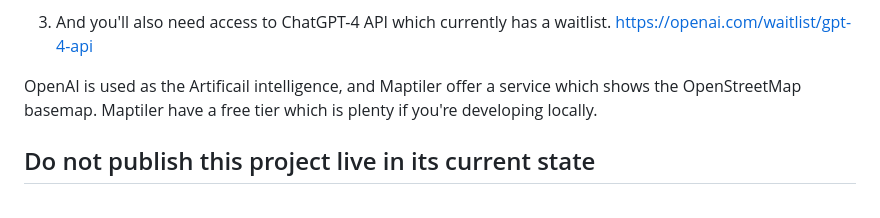
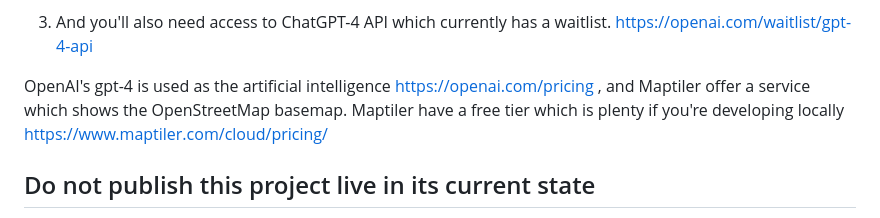
Before and after one commit to steveattewell/osm-ai-map, a Markdown page: README.md, the part around the change. Drawn GitHub-style.

```diff
--- a/README.md
+++ b/README.md
@@ -62,7 +62,7 @@ other will be able to see your API keys and use them, potentially costing you mo
 
 3. And you'll also need access to ChatGPT-4 API which currently has a waitlist. https://openai.com/waitlist/gpt-4-api
 
-OpenAI is used as the Artificail intelligence, and Maptiler offer a service which shows the OpenStreetMap basemap. Maptiler have a free tier which is plenty if you're developing locally.
+OpenAI's gpt-4 is used as the artificial intelligence https://openai.com/pricing , and Maptiler offer a service which shows the OpenStreetMap basemap. Maptiler have a free tier which is plenty if you're developing locally https://www.maptiler.com/cloud/pricing/
 
 ## Do not publish this project live in its current state
 
```
